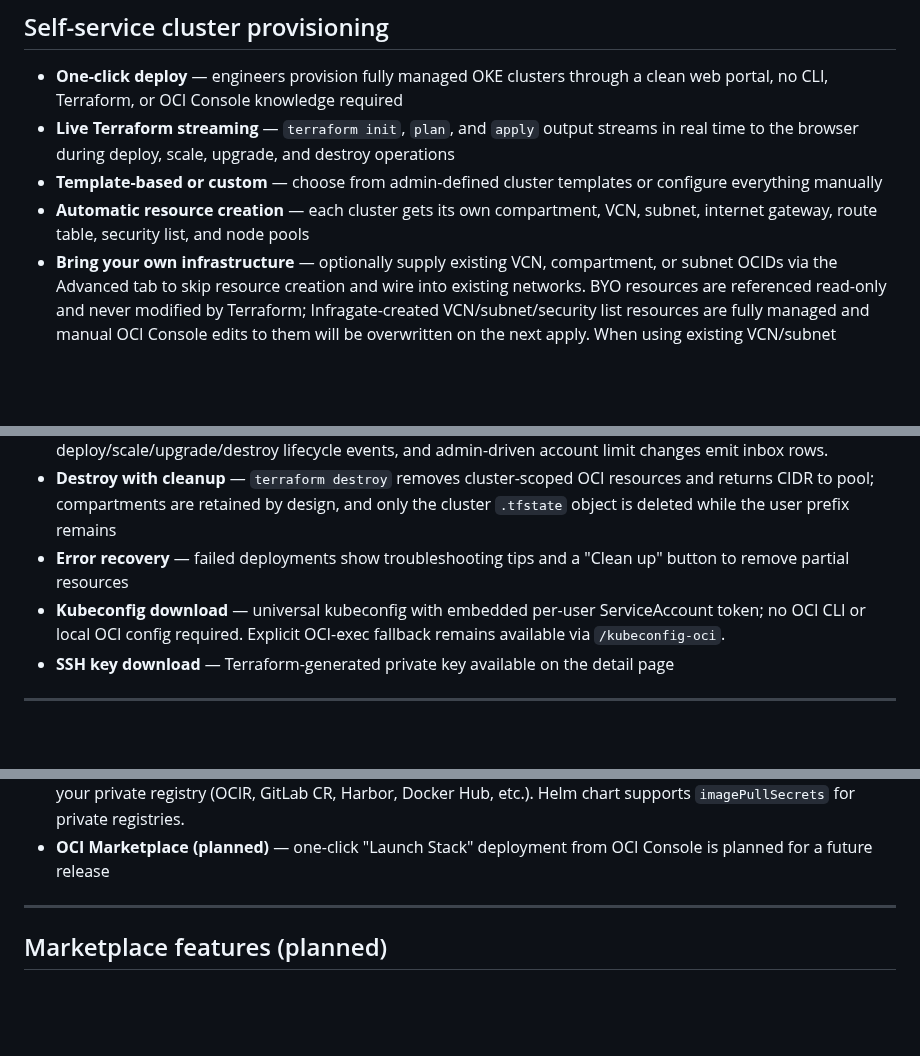
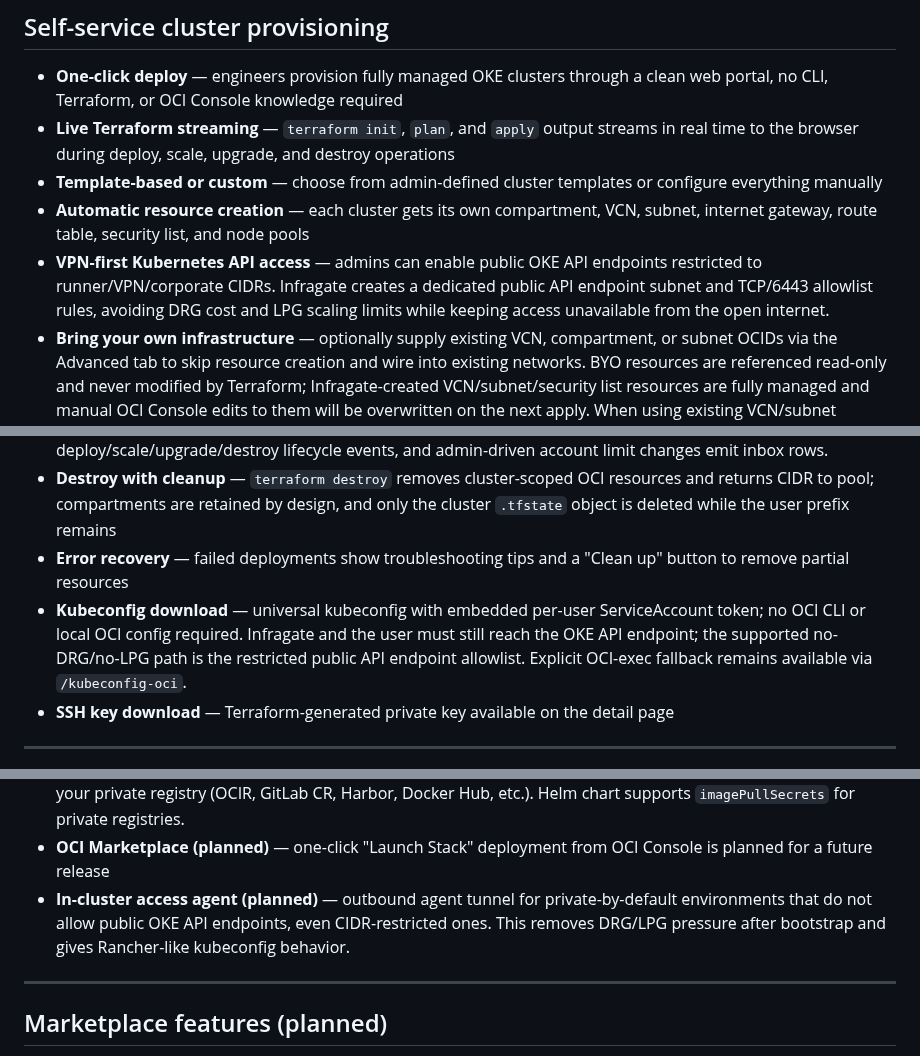
Before and after one commit to solvialab/infragate-landing, a Markdown page: docs/features.md, 3 parts joined by grey strips. Drawn GitHub-style; blank space fills up the shorter version.

```diff
--- a/docs/features.md
+++ b/docs/features.md
@@ -10,6 +10,7 @@ A complete overview of what Infragate can do as an OCI-native Internal Developer
 - **Live Terraform streaming** — `terraform init`, `plan`, and `apply` output streams in real time to the browser during deploy, scale, upgrade, and destroy operations
 - **Template-based or custom** — choose from admin-defined cluster templates or configure everything manually
 - **Automatic resource creation** — each cluster gets its own compartment, VCN, subnet, internet gateway, route table, security list, and node pools
+- **VPN-first Kubernetes API access** — admins can enable public OKE API endpoints restricted to runner/VPN/corporate CIDRs. Infragate creates a dedicated public API endpoint subnet and TCP/6443 allowlist rules, avoiding DRG cost and LPG scaling limits while keeping access unavailable from the open internet.
 - **Bring your own infrastructure** — optionally supply existing VCN, compartment, or subnet OCIDs via the Advanced tab to skip resource creation and wire into existing networks. BYO resources are referenced read-only and never modified by Terraform; Infragate-created VCN/subnet/security list resources are fully managed and manual OCI Console edits to them will be overwritten on the next apply. When using existing VCN/subnet overrides, route tables are not managed by Infragate, so equivalent private-subnet egress must already exist for OKE workers: route `0.0.0.0/0` to NAT Gateway (or equivalent corporate egress path) and route `all-<region>-services-in-oracle-services-network` to Service Gateway. This is routing, not an open ingress security rule.
 - **BYON scope behavior** - `Existing Compartment OCID` alone reuses only the compartment. Infragate does not auto-discover existing VCN/subnet objects inside that compartment; leave VCN/subnet blank only when you want Infragate to create a fresh network stack there.
 - **Advanced override guardrails** - Advanced OCID fields validate resource-type prefixes and provide OCI-backed autocomplete for compartments, VCNs, and subnets to reduce typo/copy-paste errors before deploy.
@@ -106,7 +107,7 @@ Infragate provides live cost estimation across the entire platform using OCI Pay
 - **Activity inbox** — user nav includes a persistent Activity dropdown with unread counts, last events, and mark-read controls. Destroy-request approve/deny events, limit request submit/review events, TTL warnings, deploy/scale/upgrade/destroy lifecycle events, and admin-driven account limit changes emit inbox rows.
 - **Destroy with cleanup** — `terraform destroy` removes cluster-scoped OCI resources and returns CIDR to pool; compartments are retained by design, and only the cluster `.tfstate` object is deleted while the user prefix remains
 - **Error recovery** — failed deployments show troubleshooting tips and a "Clean up" button to remove partial resources
-- **Kubeconfig download** — universal kubeconfig with embedded per-user ServiceAccount token; no OCI CLI or local OCI config required. Explicit OCI-exec fallback remains available via `/kubeconfig-oci`.
+- **Kubeconfig download** — universal kubeconfig with embedded per-user ServiceAccount token; no OCI CLI or local OCI config required. Infragate and the user must still reach the OKE API endpoint; the supported no-DRG/no-LPG path is the restricted public API endpoint allowlist. Explicit OCI-exec fallback remains available via `/kubeconfig-oci`.
 - **SSH key download** — Terraform-generated private key available on the detail page
 
 ---
@@ -220,6 +221,7 @@ Two first-class deployment paths, each tuned to its target environment. Both use
 - **Any Kubernetes** — the Helm chart also works on any K8s cluster that has an ingress controller and a default StorageClass; use `values.yaml` as a starting point and override for your environment
 - **Image delivery with any container registry** — release images can be consumed from GHCR or mirrored into your private registry (OCIR, GitLab CR, Harbor, Docker Hub, etc.). Helm chart supports `imagePullSecrets` for private registries.
 - **OCI Marketplace (planned)** — one-click "Launch Stack" deployment from OCI Console is planned for a future release
+- **In-cluster access agent (planned)** — outbound agent tunnel for private-by-default environments that do not allow public OKE API endpoints, even CIDR-restricted ones. This removes DRG/LPG pressure after bootstrap and gives Rancher-like kubeconfig behavior.
 
 ---
 
```
